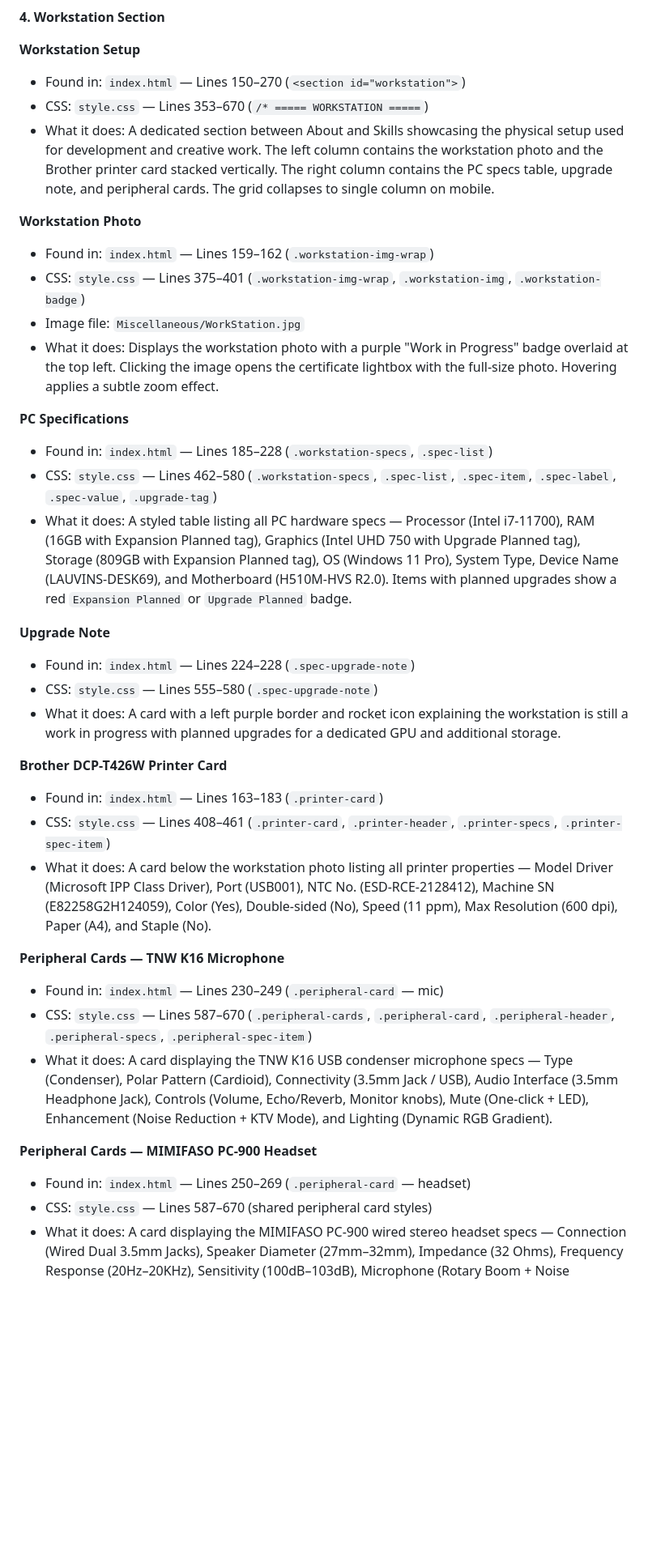
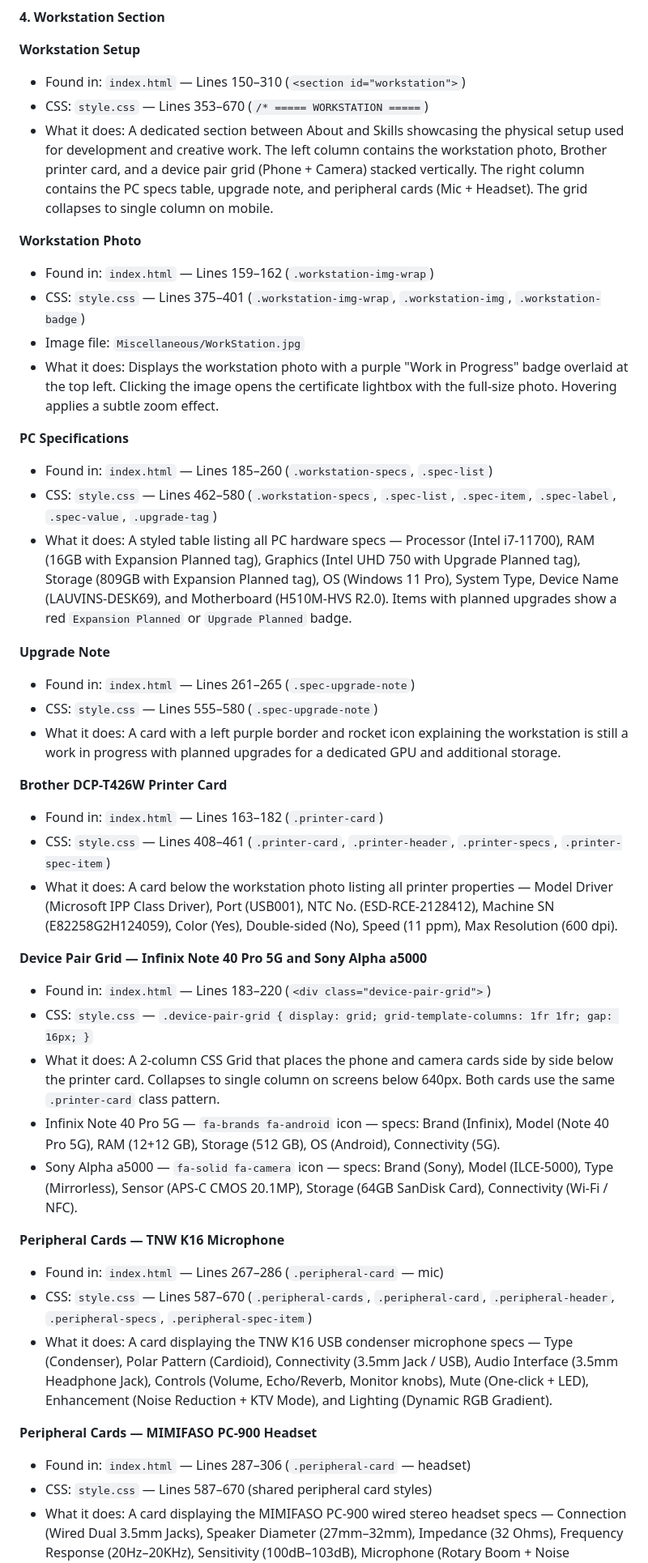
Before and after one commit to NeoKazaki/Portfolio, a Markdown page: Miscellaneous/DOCUMENTATION.md, the part around one of its changes. Shown at 81% size. Rendered like a GitHub page; blank space fills up the shorter version.

```diff
--- a/Miscellaneous/DOCUMENTATION.md
+++ b/Miscellaneous/DOCUMENTATION.md
@@ -161,9 +161,9 @@ The site is fully responsive, works across all screen sizes, and features a mode
 
 
 **Workstation Setup**
-- Found in: `index.html` — Lines 150–270 (`<section id="workstation">`)
+- Found in: `index.html` — Lines 150–310 (`<section id="workstation">`)
 - CSS: `style.css` — Lines 353–670 (`/* ===== WORKSTATION =====`)
-- What it does: A dedicated section between About and Skills showcasing the physical setup used for development and creative work. The left column contains the workstation photo and the Brother printer card stacked vertically. The right column contains the PC specs table, upgrade note, and peripheral cards. The grid collapses to single column on mobile.
+- What it does: A dedicated section between About and Skills showcasing the physical setup used for development and creative work. The left column contains the workstation photo, Brother printer card, and a device pair grid (Phone + Camera) stacked vertically. The right column contains the PC specs table, upgrade note, and peripheral cards (Mic + Headset). The grid collapses to single column on mobile.
 
 
 **Workstation Photo**
@@ -174,31 +174,39 @@ The site is fully responsive, works across all screen sizes, and features a mode
 
 
 **PC Specifications**
-- Found in: `index.html` — Lines 185–228 (`.workstation-specs`, `.spec-list`)
+- Found in: `index.html` — Lines 185–260 (`.workstation-specs`, `.spec-list`)
 - CSS: `style.css` — Lines 462–580 (`.workstation-specs`, `.spec-list`, `.spec-item`, `.spec-label`, `.spec-value`, `.upgrade-tag`)
 - What it does: A styled table listing all PC hardware specs — Processor (Intel i7-11700), RAM (16GB with Expansion Planned tag), Graphics (Intel UHD 750 with Upgrade Planned tag), Storage (809GB with Expansion Planned tag), OS (Windows 11 Pro), System Type, Device Name (LAUVINS-DESK69), and Motherboard (H510M-HVS R2.0). Items with planned upgrades show a red `Expansion Planned` or `Upgrade Planned` badge.
 
 
 **Upgrade Note**
-- Found in: `index.html` — Lines 224–228 (`.spec-upgrade-note`)
+- Found in: `index.html` — Lines 261–265 (`.spec-upgrade-note`)
 - CSS: `style.css` — Lines 555–580 (`.spec-upgrade-note`)
 - What it does: A card with a left purple border and rocket icon explaining the workstation is still a work in progress with planned upgrades for a dedicated GPU and additional storage.
 
 
 **Brother DCP-T426W Printer Card**
-- Found in: `index.html` — Lines 163–183 (`.printer-card`)
+- Found in: `index.html` — Lines 163–182 (`.printer-card`)
 - CSS: `style.css` — Lines 408–461 (`.printer-card`, `.printer-header`, `.printer-specs`, `.printer-spec-item`)
-- What it does: A card below the workstation photo listing all printer properties — Model Driver (Microsoft IPP Class Driver), Port (USB001), NTC No. (ESD-RCE-2128412), Machine SN (E82258G2H124059), Color (Yes), Double-sided (No), Speed (11 ppm), Max Resolution (600 dpi), Paper (A4), and Staple (No).
+- What it does: A card below the workstation photo listing all printer properties — Model Driver (Microsoft IPP Class Driver), Port (USB001), NTC No. (ESD-RCE-2128412), Machine SN (E82258G2H124059), Color (Yes), Double-sided (No), Speed (11 ppm), Max Resolution (600 dpi).
+
+
+**Device Pair Grid — Infinix Note 40 Pro 5G and Sony Alpha a5000**
+- Found in: `index.html` — Lines 183–220 (`<div class="device-pair-grid">`)
+- CSS: `style.css` — `.device-pair-grid { display: grid; grid-template-columns: 1fr 1fr; gap: 16px; }`
+- What it does: A 2-column CSS Grid that places the phone and camera cards side by side below the printer card. Collapses to single column on screens below 640px. Both cards use the same `.printer-card` class pattern.
+- Infinix Note 40 Pro 5G — `fa-brands fa-android` icon — specs: Brand (Infinix), Model (Note 40 Pro 5G), RAM (12+12 GB), Storage (512 GB), OS (Android), Connectivity (5G).
+- Sony Alpha a5000 — `fa-solid fa-camera` icon — specs: Brand (Sony), Model (ILCE-5000), Type (Mirrorless), Sensor (APS-C CMOS 20.1MP), Storage (64GB SanDisk Card), Connectivity (Wi-Fi / NFC).
 
 
 **Peripheral Cards — TNW K16 Microphone**
-- Found in: `index.html` — Lines 230–249 (`.peripheral-card` — mic)
+- Found in: `index.html` — Lines 267–286 (`.peripheral-card` — mic)
 - CSS: `style.css` — Lines 587–670 (`.peripheral-cards`, `.peripheral-card`, `.peripheral-header`, `.peripheral-specs`, `.peripheral-spec-item`)
 - What it does: A card displaying the TNW K16 USB condenser microphone specs — Type (Condenser), Polar Pattern (Cardioid), Connectivity (3.5mm Jack / USB), Audio Interface (3.5mm Headphone Jack), Controls (Volume, Echo/Reverb, Monitor knobs), Mute (One-click + LED), Enhancement (Noise Reduction + KTV Mode), and Lighting (Dynamic RGB Gradient).
 
 
 **Peripheral Cards — MIMIFASO PC-900 Headset**
-- Found in: `index.html` — Lines 250–269 (`.peripheral-card` — headset)
+- Found in: `index.html` — Lines 287–306 (`.peripheral-card` — headset)
 - CSS: `style.css` — Lines 587–670 (shared peripheral card styles)
 - What it does: A card displaying the MIMIFASO PC-900 wired stereo headset specs — Connection (Wired Dual 3.5mm Jacks), Speaker Diameter (27mm–32mm), Impedance (32 Ohms), Frequency Response (20Hz–20KHz), Sensitivity (100dB–103dB), Microphone (Rotary Boom + Noise Reduction), Cable Length (1.45m–2.0m), and Material (ABS Plastic + PU Leather Earpads).
 
```
Also changed, not shown: other parts of Miscellaneous/DOCUMENTATION.md (+2 -1 lines), Miscellaneous/WORKSTATION_DOCUMENTATION.md (added, +465 -0 lines).
